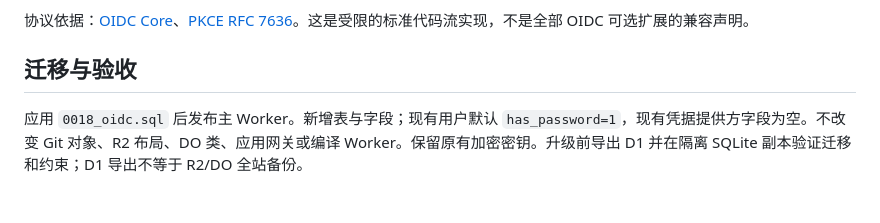
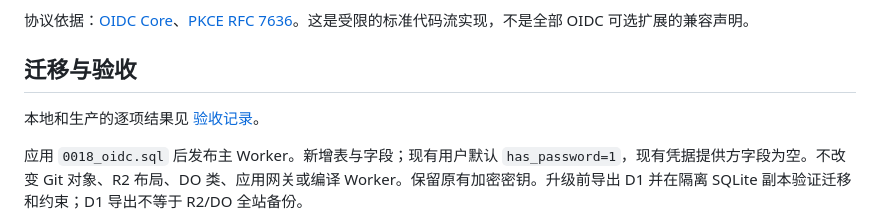
Before and after one commit to DropKbit/OneStorage, a Markdown page: docs/OIDC-v23.md, the part around the change. GitHub-like rendering; blank space fills up the shorter version.

Commit message:
docs: record production OIDC and Git acceptance evidence

```diff
--- a/docs/OIDC-v23.md
+++ b/docs/OIDC-v23.md
@@ -29,6 +29,8 @@ OIDC 的撤销不会删除独立本地登录产生的凭据、仓库委托签名
 
 ## 迁移与验收
 
+本地和生产的逐项结果见 [验收记录](VERIFICATION-v23.md)。
+
 应用 `0018_oidc.sql` 后发布主 Worker。新增表与字段；现有用户默认 `has_password=1`，现有凭据提供方字段为空。不改变 Git 对象、R2 布局、DO 类、应用网关或编译 Worker。保留原有加密密钥。升级前导出 D1 并在隔离 SQLite 副本验证迁移和约束；D1 导出不等于 R2/DO 全站备份。
 
 `npm run check` 包含 OIDC 密码学和 D1 事务单元测试。`npm run test:oidc` 使用 Playwright 和独立受密码保护的 Cloudflare 身份测试 Worker，覆盖管理界面、真实跨域回调、账户关联、MFA、撤销 PAT、普通账户注册和本地密码设置。测试程序在结束时解绑身份、删除测试提供方并停用临时账户。生产运行必须显式设置 `ALLOW_REMOTE_ACCEPTANCE=1`、`TEST_ORIGIN` 和私有 `ONESTORAGE_TOKEN_FILE`。
```
Also changed, not shown: docs/VERIFICATION-v23.md (added, +33 -0 lines).
